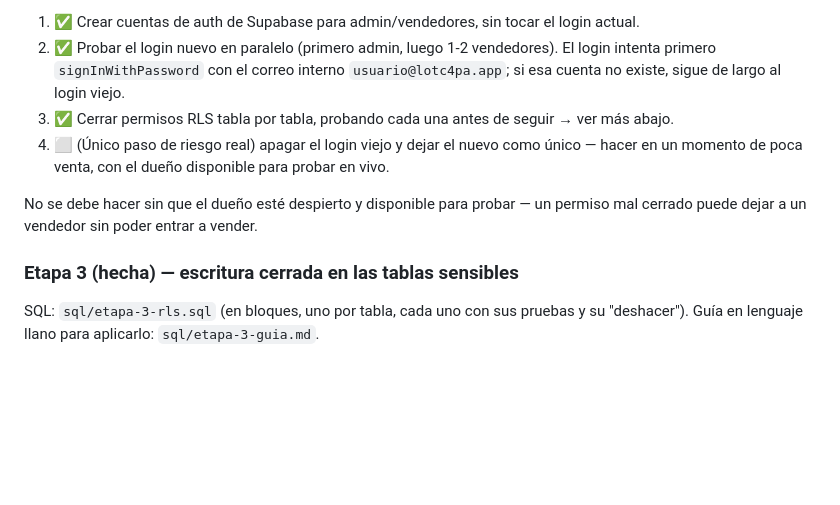
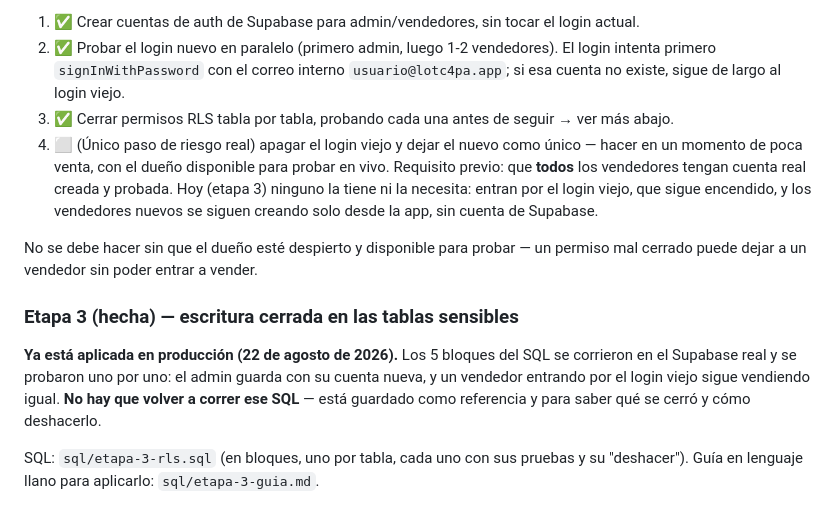
Before and after one commit to miiguel1404w-netizen/LotC4Pa, a Markdown page: README-tecnico.md, the part around the change. Rendered like a GitHub page; blank space fills up the shorter version.

Commit message:
Anotar que la etapa 3 ya se aplicó en producción
Los 5 bloques de sql/etapa-3-rls.sql se corrieron en el Supabase real el
22/08/2026 y se probaron uno por uno (admin guardando con cuenta nueva,
vendedor vendiendo por el login viejo). Se anota para que quien siga el
proyecto no lo vuelva a correr y sepa el estado real.

Se aclara además, para la etapa 4, que hoy ningún vendedor tiene ni
necesita cuenta real: siguen entrando por el login viejo y los nuevos se
crean solo desde la app.

Co-Authored-By: Claude Opus 5 <noreply@anthropic.com>
Claude-Session: https://claude.ai/code/session_01DGXR9DwKA7fuWyo35hRcP6

```diff
--- a/README-tecnico.md
+++ b/README-tecnico.md
@@ -63,11 +63,13 @@ Se identificó que la app expone la llave (`anon key`) de Supabase directamente
 1. ✅ Crear cuentas de auth de Supabase para admin/vendedores, sin tocar el login actual.
 2. ✅ Probar el login nuevo en paralelo (primero admin, luego 1-2 vendedores). El login intenta primero `signInWithPassword` con el correo interno `usuario@lotc4pa.app`; si esa cuenta no existe, sigue de largo al login viejo.
 3. ✅ Cerrar permisos RLS tabla por tabla, probando cada una antes de seguir → ver más abajo.
-4. ⬜ (Único paso de riesgo real) apagar el login viejo y dejar el nuevo como único — hacer en un momento de poca venta, con el dueño disponible para probar en vivo.
+4. ⬜ (Único paso de riesgo real) apagar el login viejo y dejar el nuevo como único — hacer en un momento de poca venta, con el dueño disponible para probar en vivo. Requisito previo: que **todos** los vendedores tengan cuenta real creada y probada. Hoy (etapa 3) ninguno la tiene ni la necesita: entran por el login viejo, que sigue encendido, y los vendedores nuevos se siguen creando solo desde la app, sin cuenta de Supabase.
 
 No se debe hacer sin que el dueño esté despierto y disponible para probar — un permiso mal cerrado puede dejar a un vendedor sin poder entrar a vender.
 
 ### Etapa 3 (hecha) — escritura cerrada en las tablas sensibles
+
+**Ya está aplicada en producción (22 de agosto de 2026).** Los 5 bloques del SQL se corrieron en el Supabase real y se probaron uno por uno: el admin guarda con su cuenta nueva, y un vendedor entrando por el login viejo sigue vendiendo igual. **No hay que volver a correr ese SQL** — está guardado como referencia y para saber qué se cerró y cómo deshacerlo.
 
 SQL: `sql/etapa-3-rls.sql` (en bloques, uno por tabla, cada uno con sus pruebas y su "deshacer"). Guía en lenguaje llano para aplicarlo: `sql/etapa-3-guia.md`.
 
```
